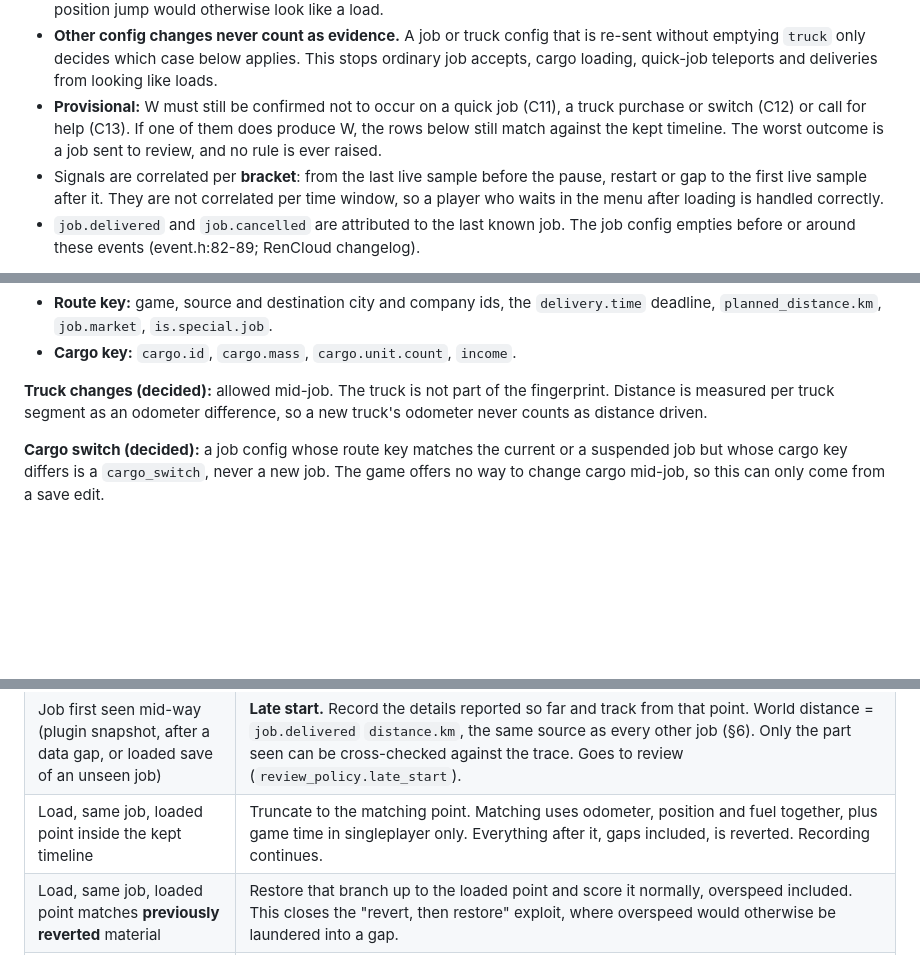
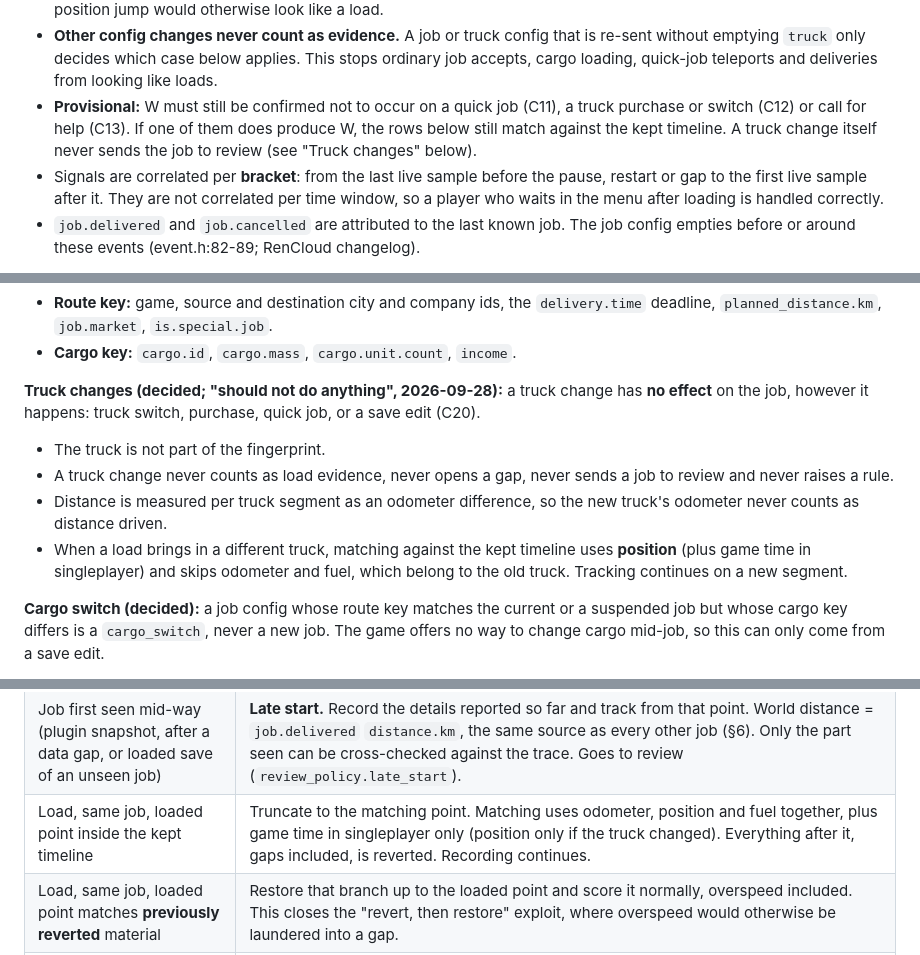
Before and after one commit to KoJesko/PlasmaTrack-Dev, a Markdown page: docs/PLAN.md, 3 parts joined by grey strips. GitHub-like rendering; blank space fills up the shorter version.

Commit message:
docs(plan): a truck change has no effect on a job, however it happens
Never load evidence, never a gap, never review; after a load with a different
truck, matching uses position (and game time in singleplayer) only.

Co-Authored-By: Claude Opus 5.5 <noreply@anthropic.com>

```diff
--- a/docs/PLAN.md
+++ b/docs/PLAN.md
@@ -237,7 +237,7 @@ This model incorporates the red-team findings. All thresholds are in `[timeline]
   - It reverts nothing, and it is stored in the trace for admins to see.
 - **A pause bracket alone is not evidence.** In the capture, the teleports happened inside pauses, so a pause plus a position jump would otherwise look like a load.
 - **Other config changes never count as evidence.** A job or truck config that is re-sent without emptying `truck` only decides which case below applies. This stops ordinary job accepts, cargo loading, quick-job teleports and deliveries from looking like loads.
-- **Provisional:** W must still be confirmed not to occur on a quick job (C11), a truck purchase or switch (C12) or call for help (C13). If one of them does produce W, the rows below still match against the kept timeline. The worst outcome is a job sent to review, and no rule is ever raised.
+- **Provisional:** W must still be confirmed not to occur on a quick job (C11), a truck purchase or switch (C12) or call for help (C13). If one of them does produce W, the rows below still match against the kept timeline. A truck change itself never sends the job to review (see "Truck changes" below).
 - Signals are correlated per **bracket**: from the last live sample before the pause, restart or gap to the first live sample after it. They are not correlated per time window, so a player who waits in the menu after loading is handled correctly.
 - `job.delivered` and `job.cancelled` are attributed to the last known job. The job config empties before or around these events (event.h:82-89; RenCloud changelog).
 
@@ -247,7 +247,11 @@ The fingerprint has two parts:
 - **Route key:** game, source and destination city and company ids, the `delivery.time` deadline, `planned_distance.km`, `job.market`, `is.special.job`.
 - **Cargo key:** `cargo.id`, `cargo.mass`, `cargo.unit.count`, `income`.
 
-**Truck changes (decided):** allowed mid-job. The truck is not part of the fingerprint. Distance is measured per truck segment as an odometer difference, so a new truck's odometer never counts as distance driven.
+**Truck changes (decided; "should not do anything", 2026-09-28):** a truck change has **no effect** on the job, however it happens: truck switch, purchase, quick job, or a save edit (C20).
+- The truck is not part of the fingerprint.
+- A truck change never counts as load evidence, never opens a gap, never sends a job to review and never raises a rule.
+- Distance is measured per truck segment as an odometer difference, so the new truck's odometer never counts as distance driven.
+- When a load brings in a different truck, matching against the kept timeline uses **position** (plus game time in singleplayer) and skips odometer and fuel, which belong to the old truck. Tracking continues on a new segment.
 
 **Cargo switch (decided):** a job config whose route key matches the current or a suspended job but whose cargo key differs is a `cargo_switch`, never a new job. The game offers no way to change cargo mid-job, so this can only come from a save edit.
 - The job keeps its identity and goes to manual review with reason `cargo_switch`.
@@ -262,7 +266,7 @@ The fingerprint has two parts:
 |---|---|
 | Job appears in continuous, gap-free data | Tracked start. Start odometer and fuel are taken at the first live sample. |
 | Job first seen mid-way (plugin snapshot, after a data gap, or loaded save of an unseen job) | **Late start.** Record the details reported so far and track from that point. World distance = `job.delivered` `distance.km`, the same source as every other job (§6). Only the part seen can be cross-checked against the trace. Goes to review (`review_policy.late_start`). |
-| Load, same job, loaded point inside the kept timeline | Truncate to the matching point. Matching uses odometer, position and fuel together, plus game time in singleplayer only. Everything after it, gaps included, is reverted. Recording continues. |
+| Load, same job, loaded point inside the kept timeline | Truncate to the matching point. Matching uses odometer, position and fuel together, plus game time in singleplayer only (position only if the truck changed). Everything after it, gaps included, is reverted. Recording continues. |
 | Load, same job, loaded point matches **previously reverted** material | Restore that branch up to the loaded point and score it normally, overspeed included. This closes the "revert, then restore" exploit, where overspeed would otherwise be laundered into a gap. |
 | Load, same job, loaded point beyond anything seen | **Gap** from the last kept point to the loaded point. Resume. Goes to review (`review_policy.gap`). |
 | Load to a no-job save or a different job's save | Current job → **Suspended**: not cancelled, not sent to review, no penalty. The other job is resumed (if suspended), tracked (if new, as a late start), or stopped (if already delivered). |
```
